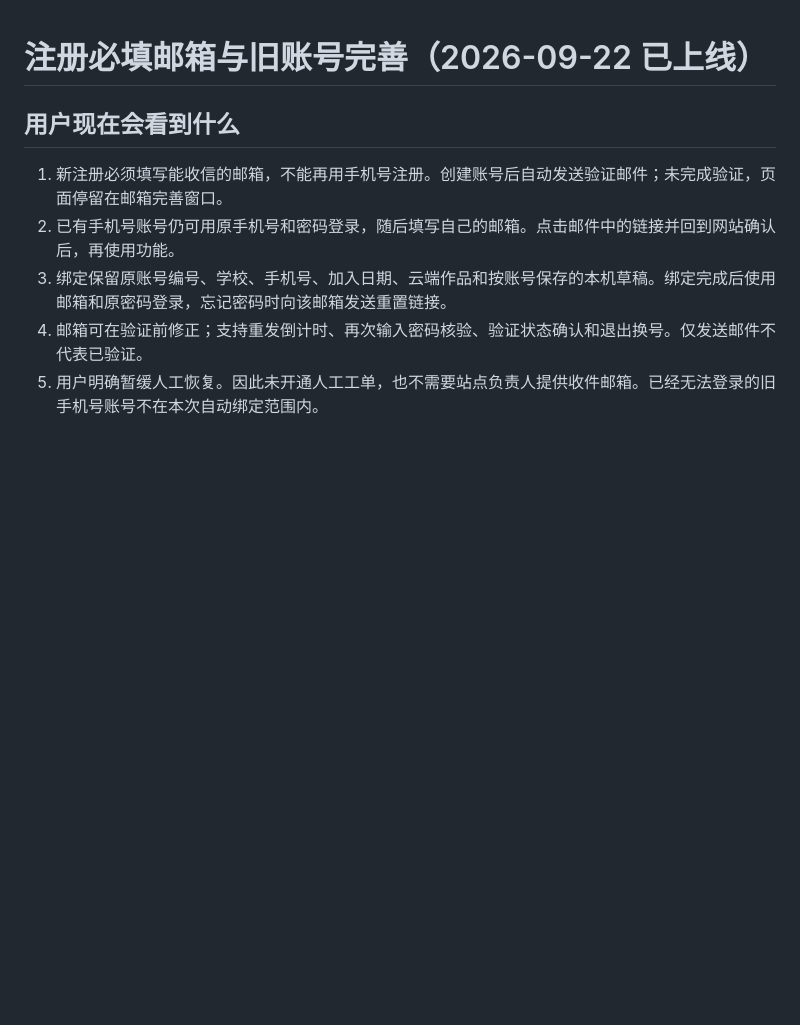
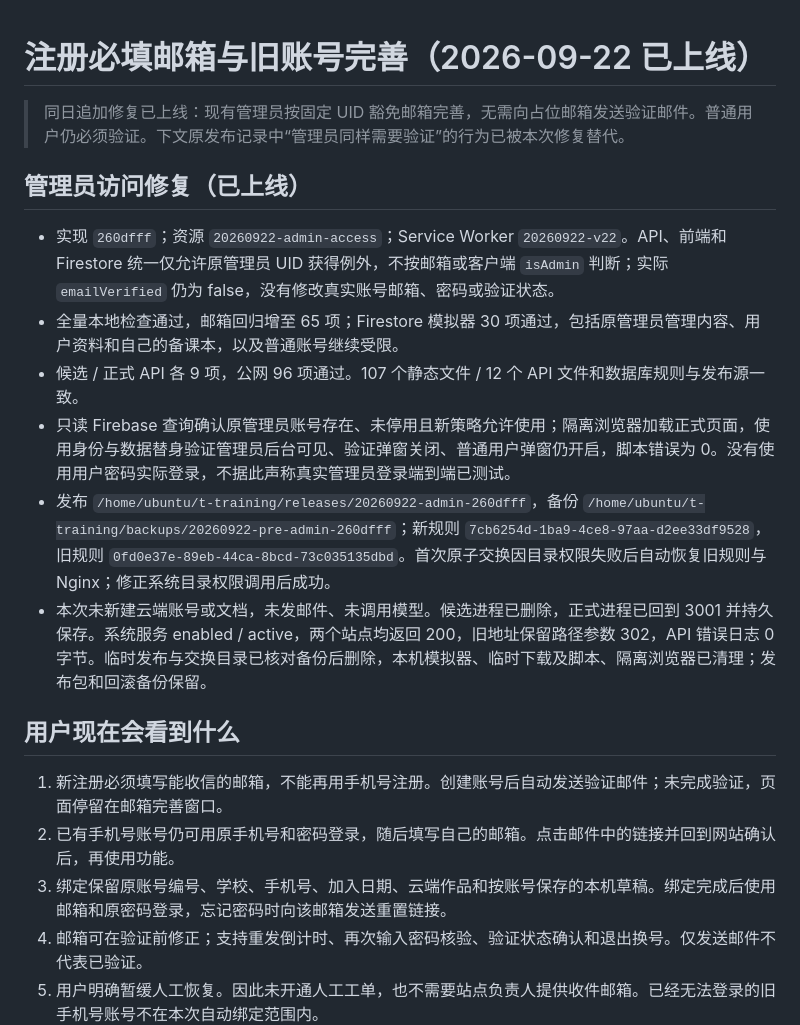
Before and after one commit to wxy128-git/t-training, a Markdown page: reports/2026-09-22-email-verification/README.md, the part around the change. GitHub-like rendering; blank space fills up the shorter version.

```diff
--- a/reports/2026-09-22-email-verification/README.md
+++ b/reports/2026-09-22-email-verification/README.md
@@ -1,4 +1,16 @@
 # 注册必填邮箱与旧账号完善（2026-09-22 已上线）
+
+> 同日追加修复已上线：现有管理员按固定 UID 豁免邮箱完善，无需向占位邮箱发送验证邮件。普通用户仍必须验证。下文原发布记录中“管理员同样需要验证”的行为已被本次修复替代。
+
+## 管理员访问修复（已上线）
+
+- 实现 `260dfff`；资源 `20260922-admin-access`；Service Worker `20260922-v22`。API、前端和 Firestore 统一仅允许原管理员 UID 获得例外，不按邮箱或客户端 `isAdmin` 判断；实际 `emailVerified` 仍为 false，没有修改真实账号邮箱、密码或验证状态。
+- 全量本地检查通过，邮箱回归增至 65 项；Firestore 模拟器 30 项通过，包括原管理员管理内容、用户资料和自己的备课本，以及普通账号继续受限。
+- 候选 / 正式 API 各 9 项，公网 96 项通过。107 个静态文件 / 12 个 API 文件和数据库规则与发布源一致。
+- 只读 Firebase 查询确认原管理员账号存在、未停用且新策略允许使用；隔离浏览器加载正式页面，使用身份与数据替身验证管理员后台可见、验证弹窗关闭、普通用户弹窗仍开启，脚本错误为 0。没有使用用户密码实际登录，不据此声称真实管理员登录端到端已测试。
+- 发布 `/home/ubuntu/t-training/releases/20260922-admin-260dfff`，备份 `/home/ubuntu/t-training/backups/20260922-pre-admin-260dfff`；新规则 `7cb6254d-1ba9-4ce8-97aa-d2ee33df9528`，旧规则 `0fd0e37e-89eb-44ca-8bcd-73c035135dbd`。首次原子交换因目录权限失败后自动恢复旧规则与 Nginx；修正系统目录权限调用后成功。
+- 本次未新建云端账号或文档，未发邮件、未调用模型。候选进程已删除，正式进程已回到 3001 并持久保存。系统服务 enabled / active，两个站点均返回 200，旧地址保留路径参数 302，API 错误日志 0 字节。临时发布与交换目录已核对备份后删除，本机模拟器、临时下载及脚本、隔离浏览器已清理；发布包和回滚备份保留。
+
 
 ## 用户现在会看到什么
 
```
Also changed, not shown: AGENTS.md (+14 -7 lines), README.md (+2 -2 lines).
